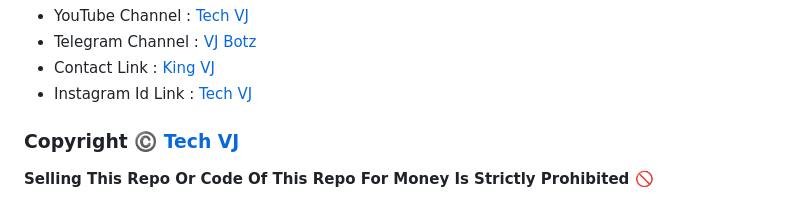
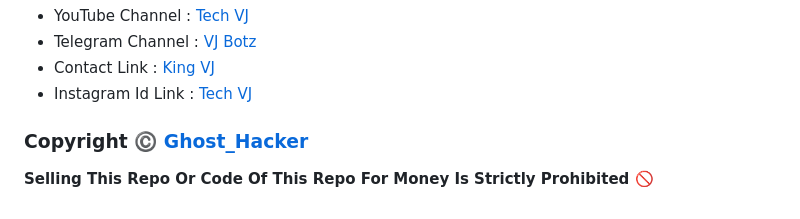
Before and after one commit to altaf-786-arch/Ghost-File-Store, a Markdown page: README.md, the part around one of its changes. Rendered like a GitHub page.

```diff
--- a/README.md
+++ b/README.md
@@ -109,6 +109,6 @@ Copyright ©️ [Tech VJ](https://telegram.me/rajanxpapa)
 </details>
 
 
-### Copyright ©️ [Tech VJ](https://telegram.me/rajanxpapa)
+### Copyright ©️ [Ghost_Hacker](https://telegram.me/rajanxpapa)
 
 <b>Selling This Repo Or Code Of This Repo For Money Is Strictly Prohibited 🚫</b>
```
Also changed, not shown: other parts of README.md (+2 -2 lines).
